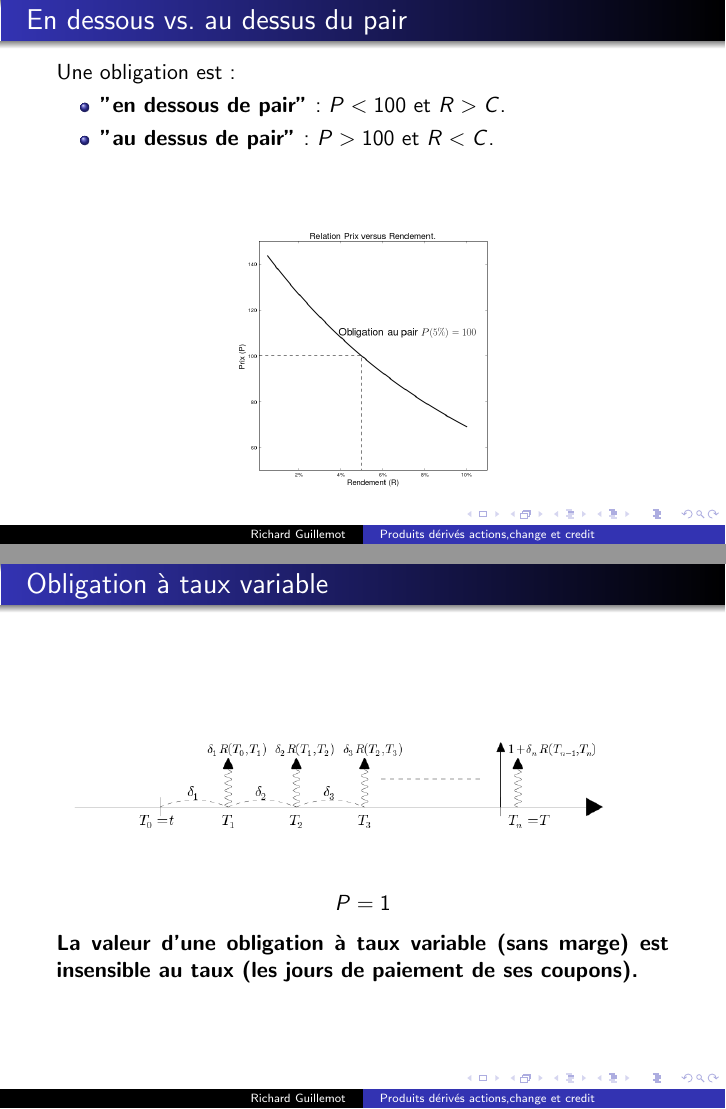
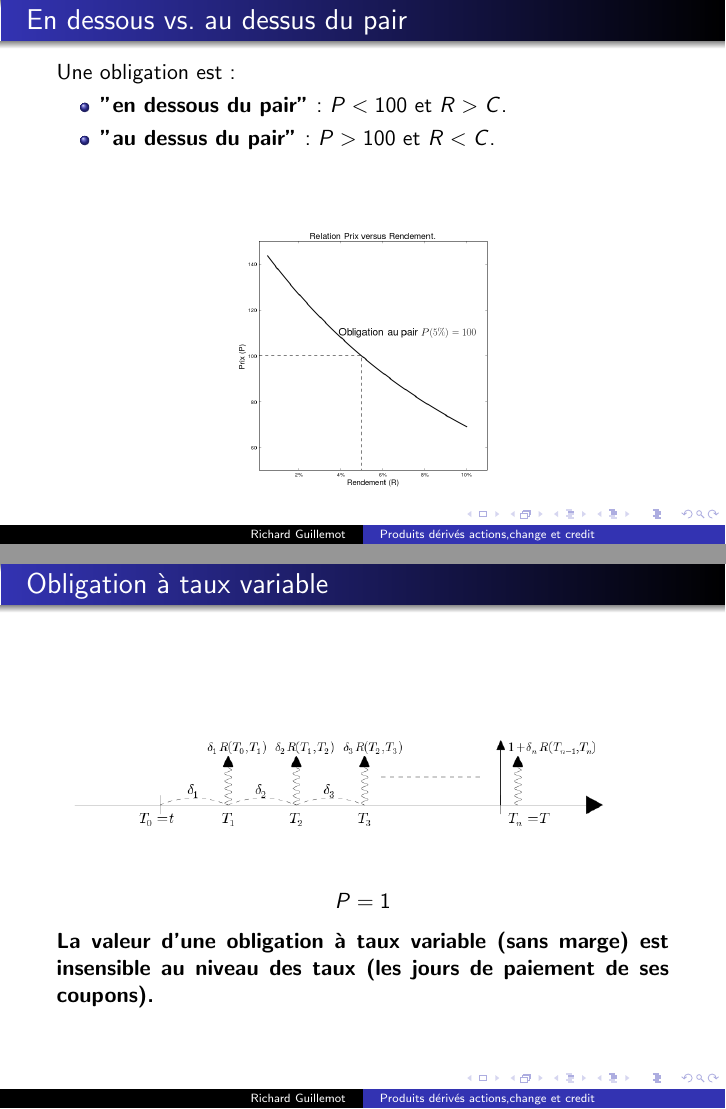
Before and after one commit to rguillemot/Formation_Finance, LaTeX slides (Forex_Credit_Equity/jour3_credit.tex): pages 20 and 37 of 113, joined at a grey line. The pictures show the PDF file pdf/jour3_credit.pdf that the author committed with the source.

Commit message:
correction

```diff
--- a/Forex_Credit_Equity/jour3_credit.tex
+++ b/Forex_Credit_Equity/jour3_credit.tex
@@ -109,8 +109,8 @@ P=100
 \begin{overprint}
 \onslide<2-4>Une obligation est:
 \begin{itemize}
-\item<3-4>\textbf{"en dessous de pair"}: $P<100$ et $R>C$.
-\item<4>\textbf{"au dessus de pair"}: $P>100$ et $R<C$.
+\item<3-4>\textbf{"en dessous du pair"}: $P<100$ et $R>C$.
+\item<4>\textbf{"au dessus du pair"}: $P>100$ et $R<C$.
 \end{itemize}
 \onslide<5-7>Un opérateur est:
 \begin{itemize}
@@ -237,7 +237,7 @@ P = 1-\only<4>{B(t,T_n)+B(t,T_n)}\only<5>{\cancel{B(t,T_n)}+\cancel{B(t,T_n)}}
 \onslide<6>\[
 P = 1
 \]
-\textbf{La valeur d'une obligation à taux variable (sans marge) est insensible au taux (les jours de paiement de ses coupons).}
+\textbf{La valeur d'une obligation à taux variable (sans marge) est insensible au niveau des taux (les jours de paiement de ses coupons).}
 \end{overprint}
 \end{frame}
 
```
Also changed, not shown: Derives_de_taux/jour1_derivatives.tex (+1 -1 lines), pdf/jour1_derivatives.pdf, pdf/jour3_credit.pdf, Forex_Credit_Equity/jour3_credit.tex (4 more changed lines).
